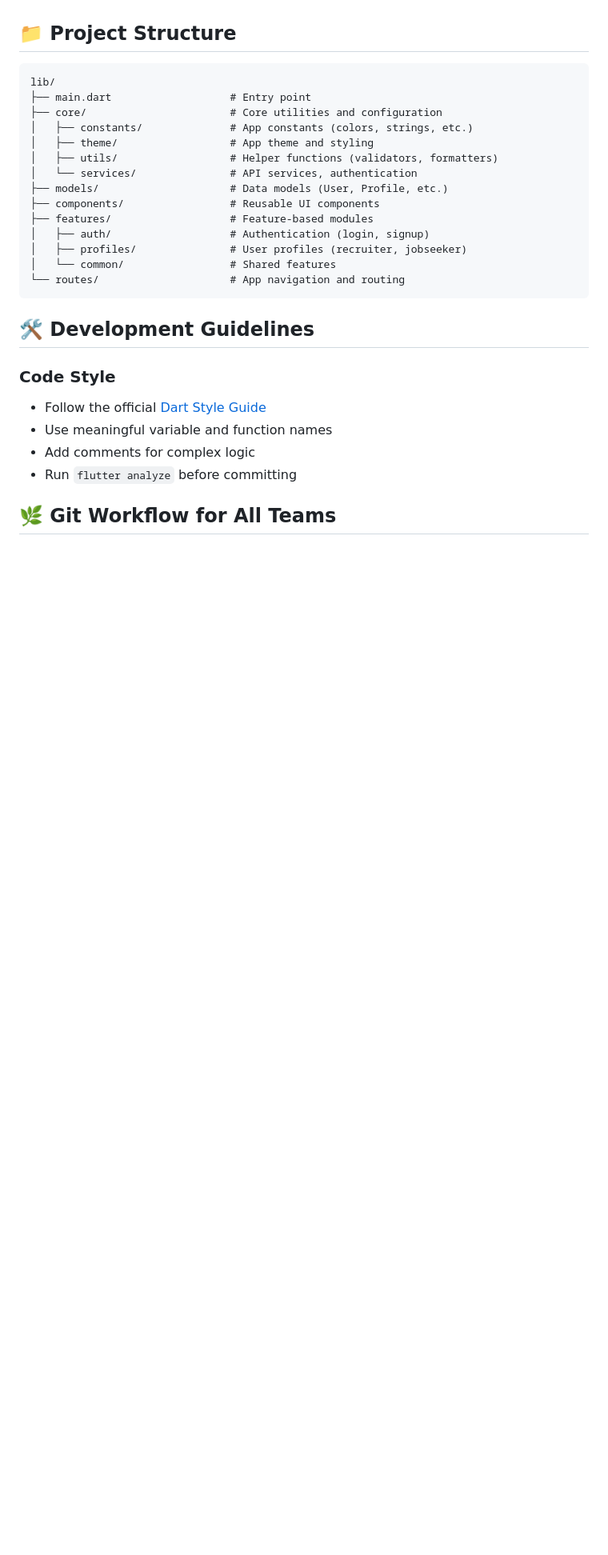
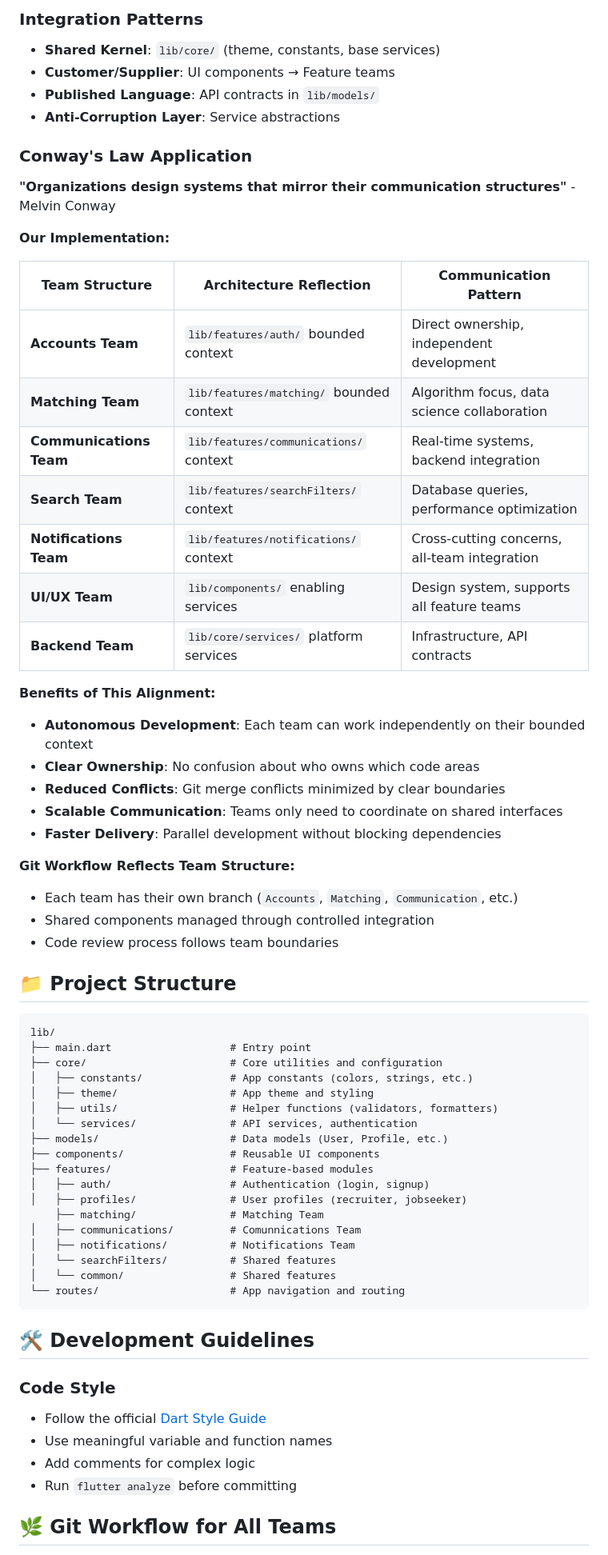
Before and after one commit to uprm-inso4116-2025-2026-s1/semester-project-uprm_professional_portfolio, a Markdown page: README_FLUTTER.md, the part around one of its changes. Shown at 80% size. GitHub-like rendering; blank space fills up the shorter version.

````diff
--- a/README_FLUTTER.md
+++ b/README_FLUTTER.md
@@ -74,3 +133,37 @@ If you see NDK version errors during build:
+### Integration Patterns
+- **Shared Kernel**: `lib/core/` (theme, constants, base services)
+- **Customer/Supplier**: UI components → Feature teams
+- **Published Language**: API contracts in `lib/models/`
+- **Anti-Corruption Layer**: Service abstractions
+
+### Conway's Law Application
+
+**"Organizations design systems that mirror their communication structures"** - Melvin Conway
+
+**Our Implementation:**
+
+| Team Structure | Architecture Reflection | Communication Pattern |
+|----------------|------------------------|----------------------|
+| **Accounts Team** | `lib/features/auth/` bounded context | Direct ownership, independent development |
+| **Matching Team** | `lib/features/matching/` bounded context | Algorithm focus, data science collaboration |
+| **Communications Team** | `lib/features/communications/` context | Real-time systems, backend integration |
+| **Search Team** | `lib/features/searchFilters/` context | Database queries, performance optimization |
+| **Notifications Team** | `lib/features/notifications/` context | Cross-cutting concerns, all-team integration |
+| **UI/UX Team** | `lib/components/` enabling services | Design system, supports all feature teams |
+| **Backend Team** | `lib/core/services/` platform services | Infrastructure, API contracts |
+
+**Benefits of This Alignment:**
+- **Autonomous Development**: Each team can work independently on their bounded context
+- **Clear Ownership**: No confusion about who owns which code areas
+- **Reduced Conflicts**: Git merge conflicts minimized by clear boundaries
+- **Scalable Communication**: Teams only need to coordinate on shared interfaces
+- **Faster Delivery**: Parallel development without blocking dependencies
+
+**Git Workflow Reflects Team Structure:**
+- Each team has their own branch (`Accounts`, `Matching`, `Communication`, etc.)
+- Shared components managed through controlled integration
+- Code review process follows team boundaries
+
 ## 📁 Project Structure
 
 ```
@@ -86,6 +179,10 @@ lib/
 ├── features/                   # Feature-based modules
 │   ├── auth/                   # Authentication (login, signup)
 │   ├── profiles/               # User profiles (recruiter, jobseeker)
+    ├── matching/               # Matching Team
+│   ├── communications/         # Comunnications Team
+│   ├── notifications/          # Notifications Team
+│   └── searchFilters/          # Shared features
 │   └── common/                 # Shared features
 └── routes/                     # App navigation and routing
 ```
````
Also changed, not shown: other parts of README_FLUTTER.md (+59 -0 lines).
